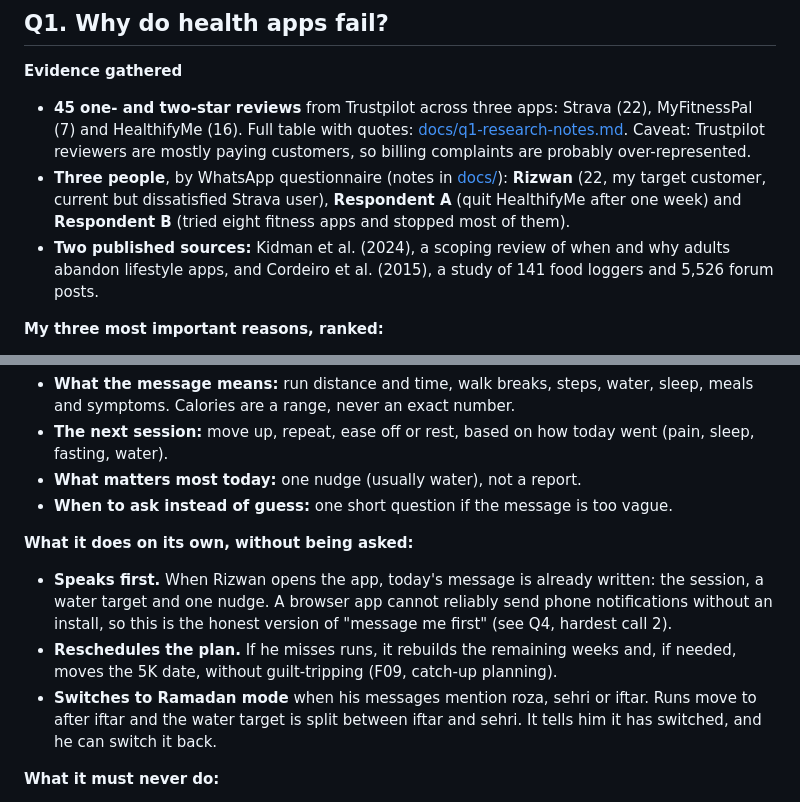
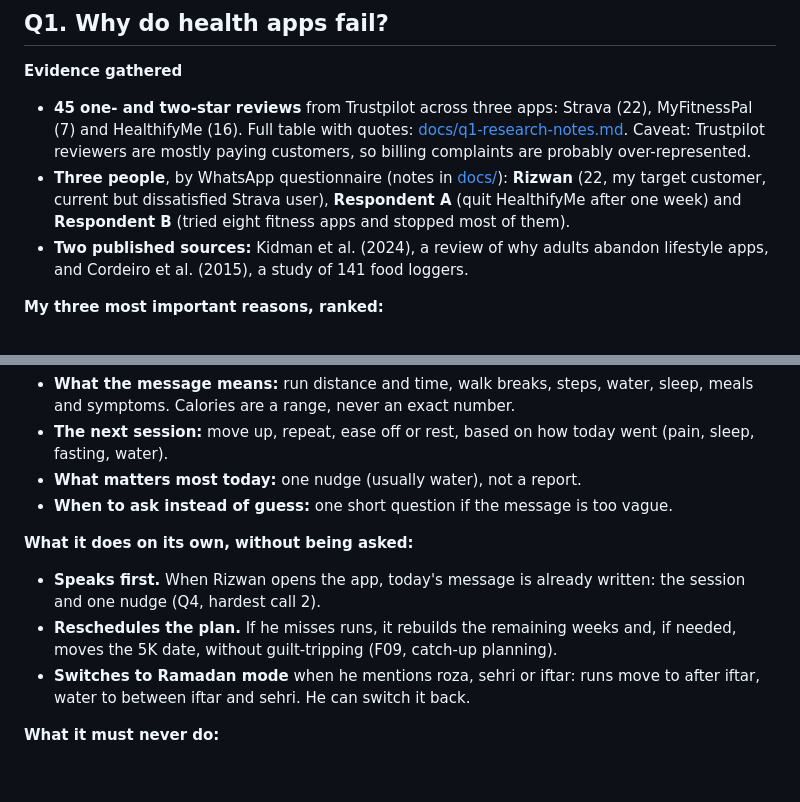
Before and after one commit to josejrestrada/steady-5k, a Markdown page: REPORT.md, 2 parts joined by grey strips. Drawn GitHub-style; blank space fills up the shorter version.

```diff
--- a/REPORT.md
+++ b/REPORT.md
@@ -8,7 +8,7 @@
 
 - **45 one- and two-star reviews** from Trustpilot across three apps: Strava (22), MyFitnessPal (7) and HealthifyMe (16). Full table with quotes: [docs/q1-research-notes.md](docs/q1-research-notes.md). Caveat: Trustpilot reviewers are mostly paying customers, so billing complaints are probably over-represented.
 - **Three people**, by WhatsApp questionnaire (notes in [docs/](docs/)): **Rizwan** (22, my target customer, current but dissatisfied Strava user), **Respondent A** (quit HealthifyMe after one week) and **Respondent B** (tried eight fitness apps and stopped most of them).
-- **Two published sources:** Kidman et al. (2024), a scoping review of when and why adults abandon lifestyle apps, and Cordeiro et al. (2015), a study of 141 food loggers and 5,526 forum posts.
+- **Two published sources:** Kidman et al. (2024), a review of why adults abandon lifestyle apps, and Cordeiro et al. (2015), a study of 141 food loggers.
 
 **My three most important reasons, ranked:**
 
@@ -69,9 +69,9 @@ A form-based app would give Rizwan six input screens and a fixed plan; Q1 says t
 
 **What it does on its own, without being asked:**
 
-- **Speaks first.** When Rizwan opens the app, today's message is already written: the session, a water target and one nudge. A browser app cannot reliably send phone notifications without an install, so this is the honest version of "message me first" (see Q4, hardest call 2).
+- **Speaks first.** When Rizwan opens the app, today's message is already written: the session and one nudge (Q4, hardest call 2).
 - **Reschedules the plan.** If he misses runs, it rebuilds the remaining weeks and, if needed, moves the 5K date, without guilt-tripping (F09, catch-up planning).
-- **Switches to Ramadan mode** when his messages mention roza, sehri or iftar. Runs move to after iftar and the water target is split between iftar and sehri. It tells him it has switched, and he can switch it back.
+- **Switches to Ramadan mode** when he mentions roza, sehri or iftar: runs move to after iftar, water to between iftar and sehri. He can switch it back.
 
 **What it must never do:**
 
```
Also changed, not shown: other parts of REPORT.md (+4 -2 lines), docs/screenshots/2-today.png, docs/screenshots/3-checkin.png, docs/screenshots/6-red-flag.png, 3 other files.
